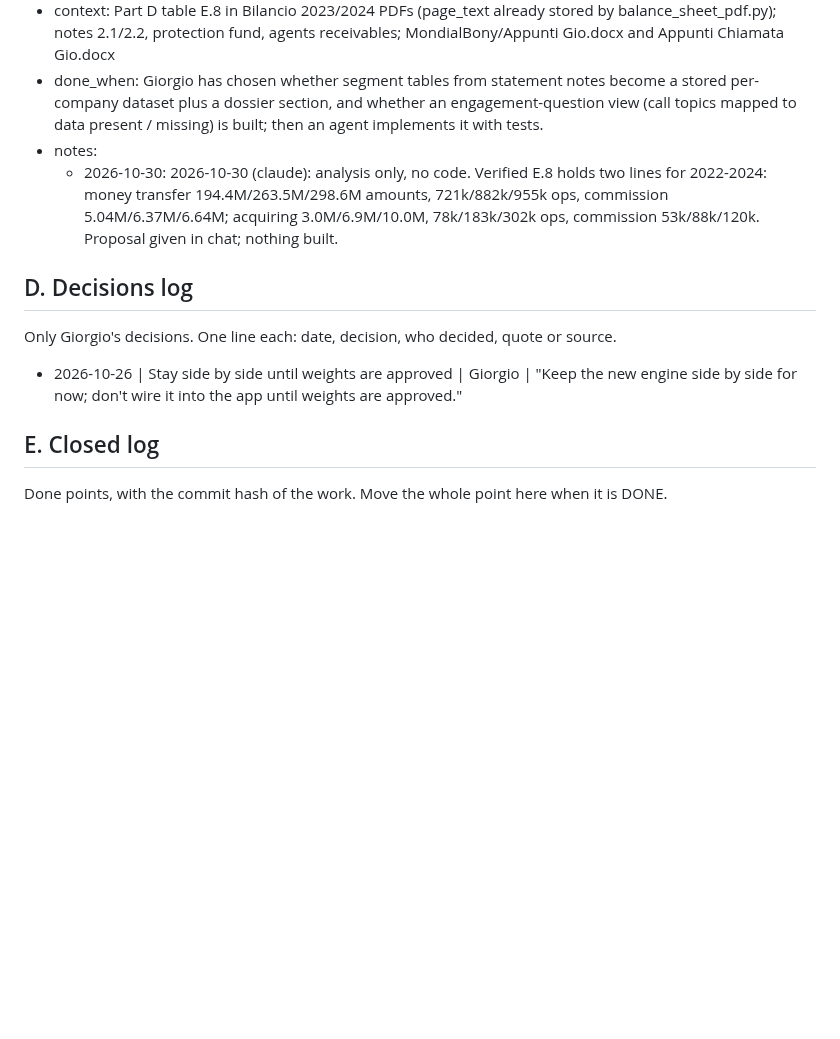
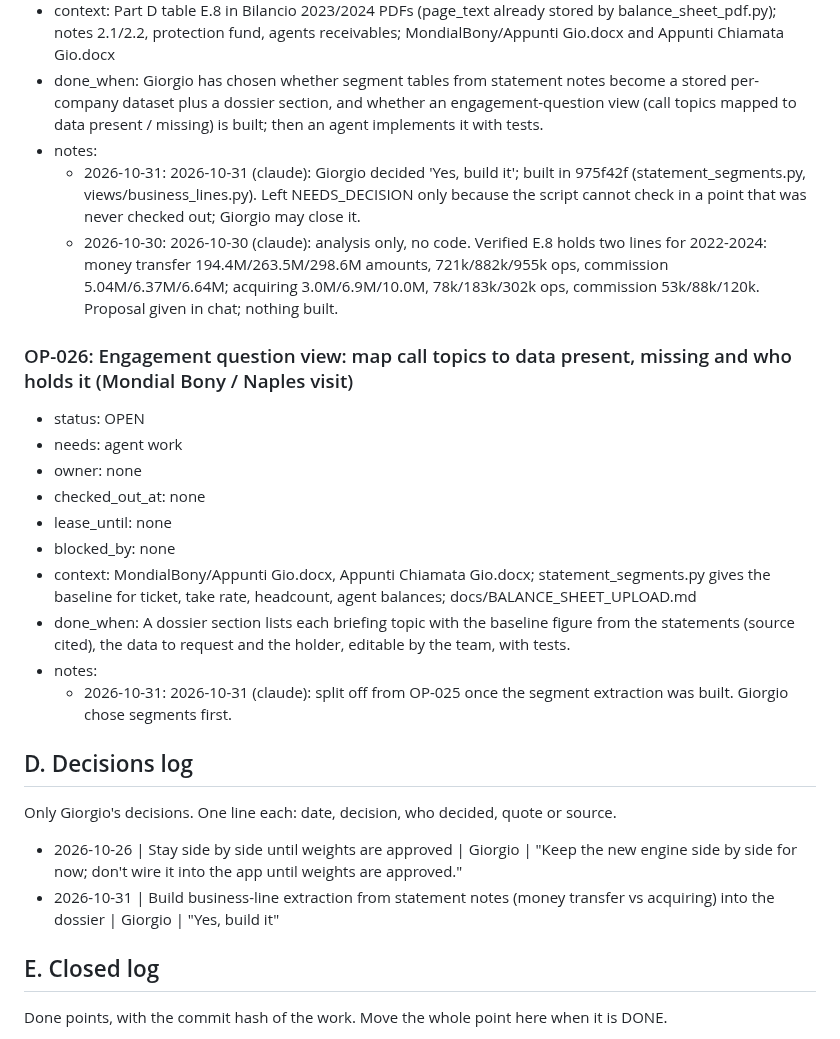
Before and after one commit to gmazzo98-glitch/Wayland, a Markdown page: READ_FIRST_AGENT_STATUS_AND_OPEN_POINTS.md, the part around one of its changes. GitHub-like rendering; blank space fills up the shorter version.

Commit message:
Status: OP-025 built, OP-026 opened
Co-Authored-By: Claude Sonnet 5.5 <noreply@anthropic.com>

```diff
--- a/READ_FIRST_AGENT_STATUS_AND_OPEN_POINTS.md
+++ b/READ_FIRST_AGENT_STATUS_AND_OPEN_POINTS.md
@@ -333,13 +334,27 @@ Protocol: git is the lock. Check out = `git pull`, run `checkout`, commit and pu
 * context: Part D table E.8 in Bilancio 2023/2024 PDFs (page_text already stored by balance_sheet_pdf.py); notes 2.1/2.2, protection fund, agents receivables; MondialBony/Appunti Gio.docx and Appunti Chiamata Gio.docx
 * done_when: Giorgio has chosen whether segment tables from statement notes become a stored per-company dataset plus a dossier section, and whether an engagement-question view (call topics mapped to data present / missing) is built; then an agent implements it with tests.
 * notes:
+  - 2026-10-31: 2026-10-31 (claude): Giorgio decided 'Yes, build it'; built in 975f42f (statement_segments.py, views/business_lines.py). Left NEEDS_DECISION only because the script cannot check in a point that was never checked out; Giorgio may close it.
   - 2026-10-30: 2026-10-30 (claude): analysis only, no code. Verified E.8 holds two lines for 2022-2024: money transfer 194.4M/263.5M/298.6M amounts, 721k/882k/955k ops, commission 5.04M/6.37M/6.64M; acquiring 3.0M/6.9M/10.0M, 78k/183k/302k ops, commission 53k/88k/120k. Proposal given in chat; nothing built.
+
+### OP-026: Engagement question view: map call topics to data present, missing and who holds it (Mondial Bony / Naples visit)
+* status: OPEN
+* needs: agent work
+* owner: none
+* checked_out_at: none
+* lease_until: none
+* blocked_by: none
+* context: MondialBony/Appunti Gio.docx, Appunti Chiamata Gio.docx; statement_segments.py gives the baseline for ticket, take rate, headcount, agent balances; docs/BALANCE_SHEET_UPLOAD.md
+* done_when: A dossier section lists each briefing topic with the baseline figure from the statements (source cited), the data to request and the holder, editable by the team, with tests.
+* notes:
+  - 2026-10-31: 2026-10-31 (claude): split off from OP-025 once the segment extraction was built. Giorgio chose segments first.
 
 ## D. Decisions log
 
 Only Giorgio's decisions. One line each: date, decision, who decided, quote or source.
 
 * 2026-10-26 | Stay side by side until weights are approved | Giorgio | "Keep the new engine side by side for now; don't wire it into the app until weights are approved."
+* 2026-10-31 | Build business-line extraction from statement notes (money transfer vs acquiring) into the dossier | Giorgio | "Yes, build it"
 
 ## E. Closed log
 
```
Also changed, not shown: other parts of READ_FIRST_AGENT_STATUS_AND_OPEN_POINTS.md (+1 -0 lines), docs/STATUS_HISTORY.md (+2 -0 lines).
